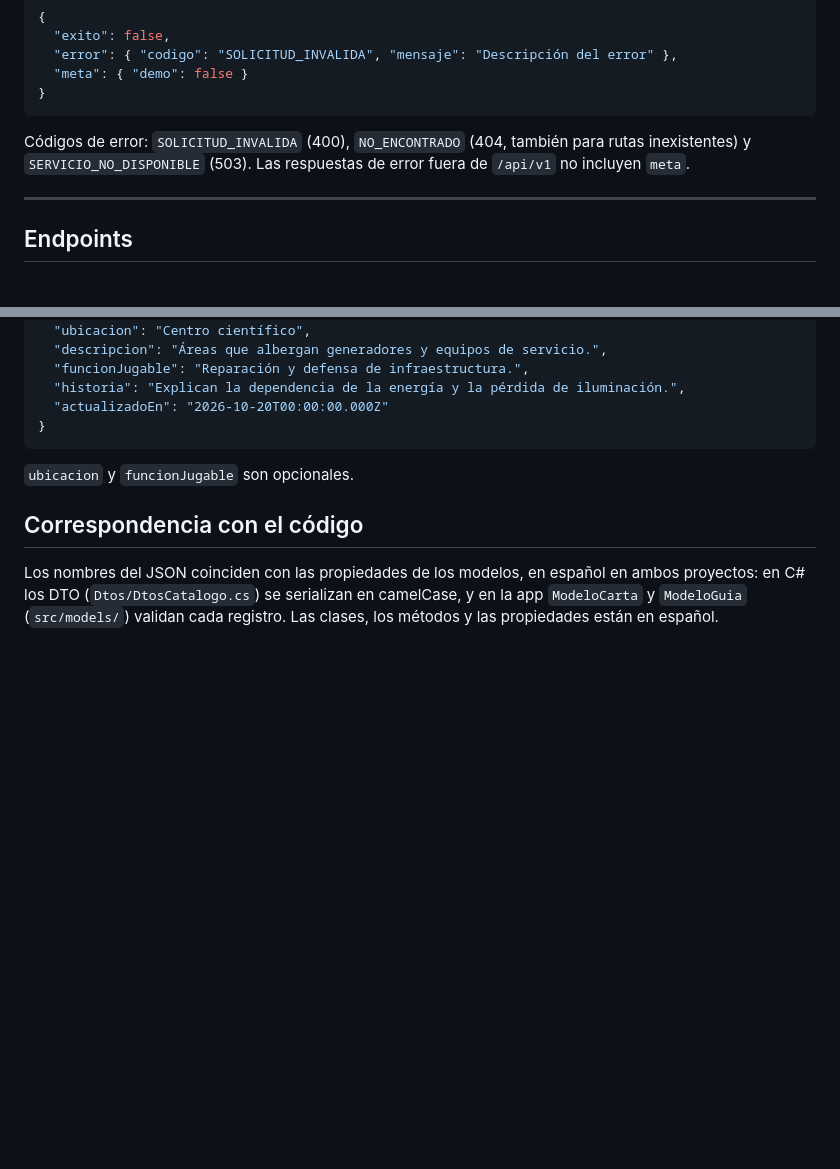
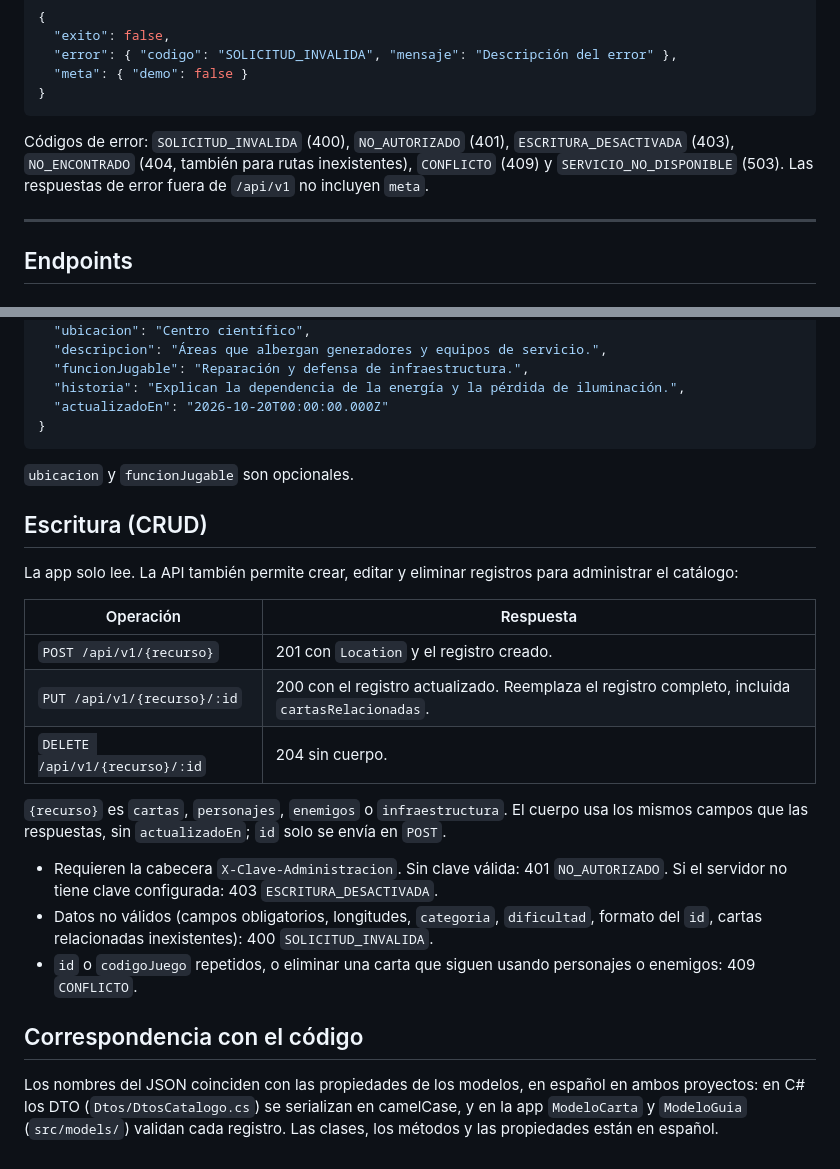
Before and after one commit to shynzx/VimoFrontend, a Markdown page: docs/API_CONTRACT.md, 2 parts joined by grey strips. Rendered like a GitHub page; blank space fills up the shorter version.

Commit message:
docs: documenta las operaciones de administración del catálogo
Describe creación, edición y eliminación de registros, autenticación por clave administrativa y códigos de validación y conflicto.

````diff
--- a/docs/API_CONTRACT.md
+++ b/docs/API_CONTRACT.md
@@ -56,7 +56,7 @@ Todas las respuestas son JSON (`Content-Type: application/json; charset=utf-8`).
 }
 ```
 
-Códigos de error: `SOLICITUD_INVALIDA` (400), `NO_ENCONTRADO` (404, también para rutas inexistentes) y `SERVICIO_NO_DISPONIBLE` (503). Las respuestas de error fuera de `/api/v1` no incluyen `meta`.
+Códigos de error: `SOLICITUD_INVALIDA` (400), `NO_AUTORIZADO` (401), `ESCRITURA_DESACTIVADA` (403), `NO_ENCONTRADO` (404, también para rutas inexistentes), `CONFLICTO` (409) y `SERVICIO_NO_DISPONIBLE` (503). Las respuestas de error fuera de `/api/v1` no incluyen `meta`.
 
 ---
 
@@ -151,6 +151,22 @@ Detalle por `id` (`CAR-013`). HTTP 404 si no existe.
 
 `ubicacion` y `funcionJugable` son opcionales.
 
+## Escritura (CRUD)
+
+La app solo lee. La API también permite crear, editar y eliminar registros para administrar el catálogo:
+
+| Operación | Respuesta |
+| --- | --- |
+| `POST /api/v1/{recurso}` | 201 con `Location` y el registro creado. |
+| `PUT /api/v1/{recurso}/:id` | 200 con el registro actualizado. Reemplaza el registro completo, incluida `cartasRelacionadas`. |
+| `DELETE /api/v1/{recurso}/:id` | 204 sin cuerpo. |
+
+`{recurso}` es `cartas`, `personajes`, `enemigos` o `infraestructura`. El cuerpo usa los mismos campos que las respuestas, sin `actualizadoEn`; `id` solo se envía en `POST`.
+
+- Requieren la cabecera `X-Clave-Administracion`. Sin clave válida: 401 `NO_AUTORIZADO`. Si el servidor no tiene clave configurada: 403 `ESCRITURA_DESACTIVADA`.
+- Datos no válidos (campos obligatorios, longitudes, `categoria`, `dificultad`, formato del `id`, cartas relacionadas inexistentes): 400 `SOLICITUD_INVALIDA`.
+- `id` o `codigoJuego` repetidos, o eliminar una carta que siguen usando personajes o enemigos: 409 `CONFLICTO`.
+
 ## Correspondencia con el código
 
 Los nombres del JSON coinciden con las propiedades de los modelos, en español en ambos proyectos: en C# los DTO (`Dtos/DtosCatalogo.cs`) se serializan en camelCase, y en la app `ModeloCarta` y `ModeloGuia` (`src/models/`) validan cada registro. Las clases, los métodos y las propiedades están en español.
````
